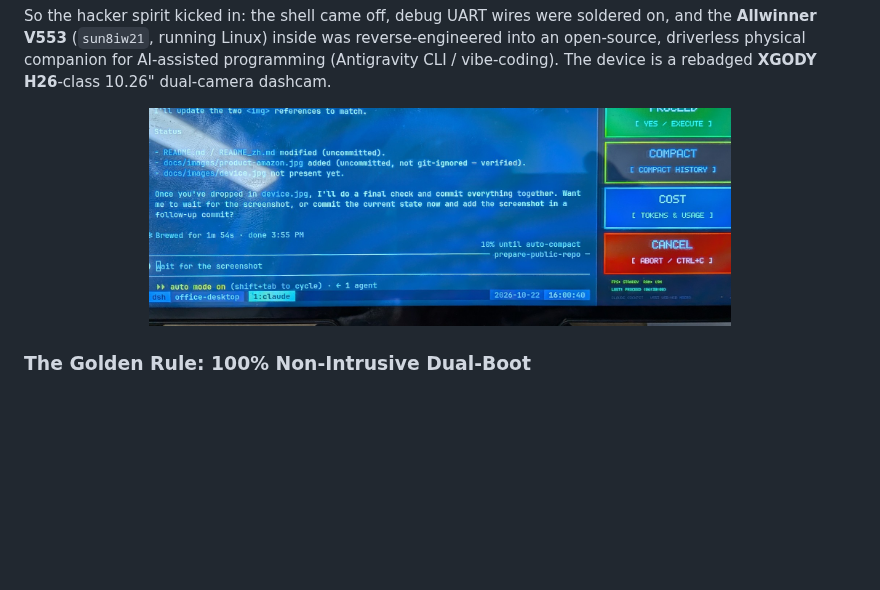
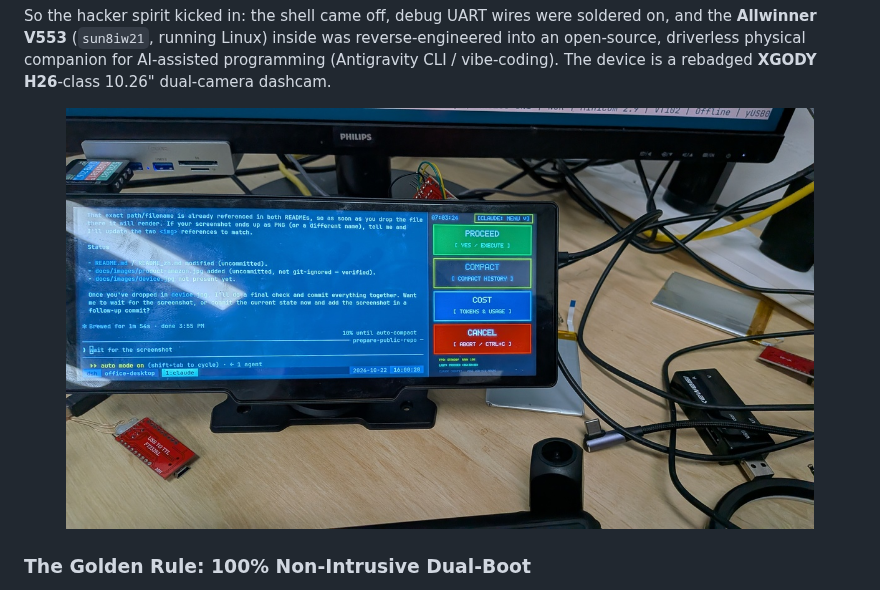
Before and after one commit to LiquorLord/ai-agent-physical-cockpit, a Markdown page: README.md, the part around the change. Drawn GitHub-style; pictures changed too: docs/images/device.jpg; blank space fills up the shorter version.

Commit message:
docs: update hero image to real hardware dual-zone desk setup (Option 5)

```diff
--- a/README.md
+++ b/README.md
@@ -26,7 +26,7 @@ open-source, driverless physical companion for AI-assisted programming (Antigrav
 vibe-coding). The device is a rebadged **XGODY H26**-class 10.26" dual-camera dashcam.
 
 <p align="center">
-  <img src="docs/images/device.jpg" alt="The 10.26-inch dashcam hacked into a vibe-coding cockpit" width="70%">
+  <img src="docs/images/device.jpg" alt="The 10.26-inch dashcam hacked into a vibe-coding cockpit" width="90%">
 </p>
 
 ### The Golden Rule: 100% Non-Intrusive Dual-Boot
```
Also changed, not shown: README_zh.md (+1 -1 lines).
